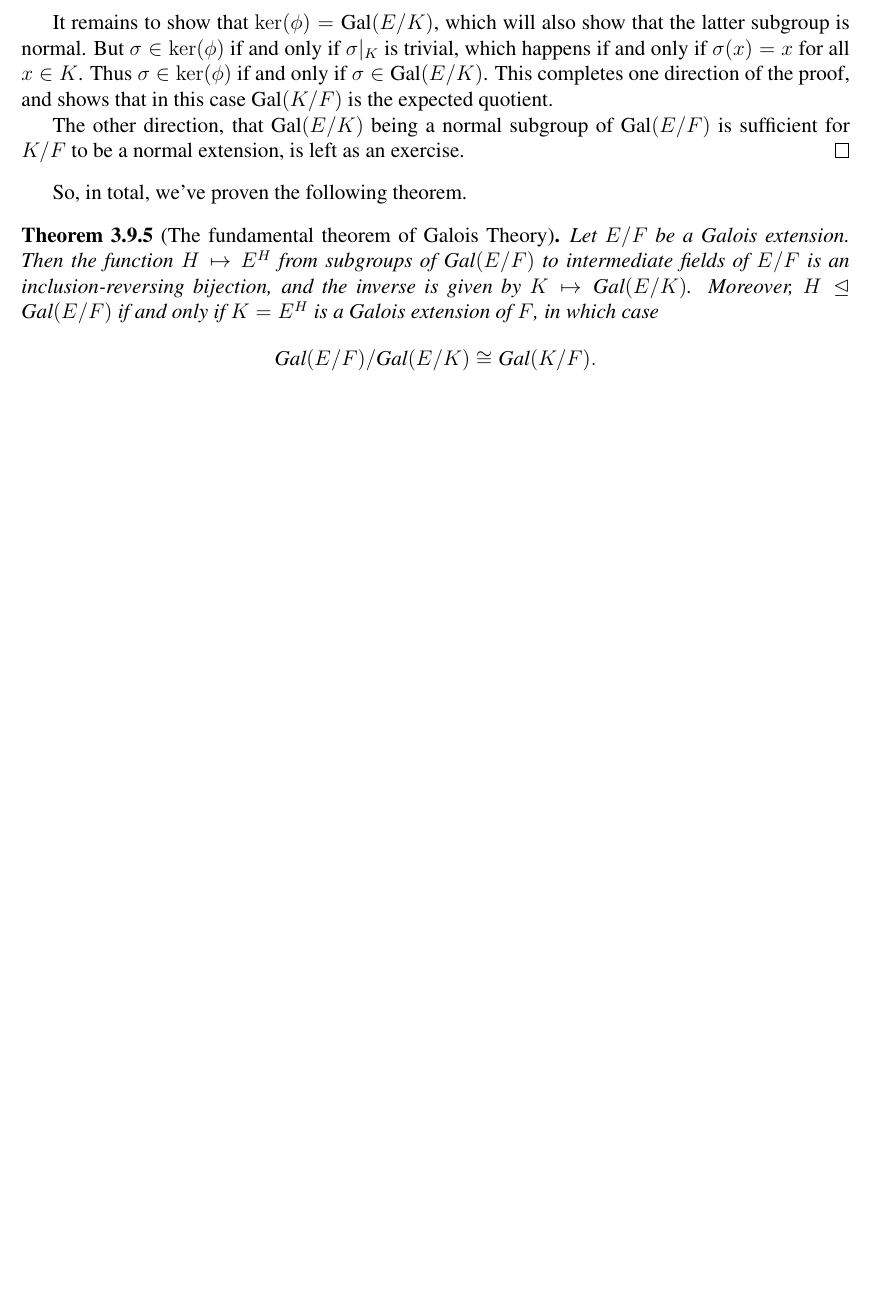
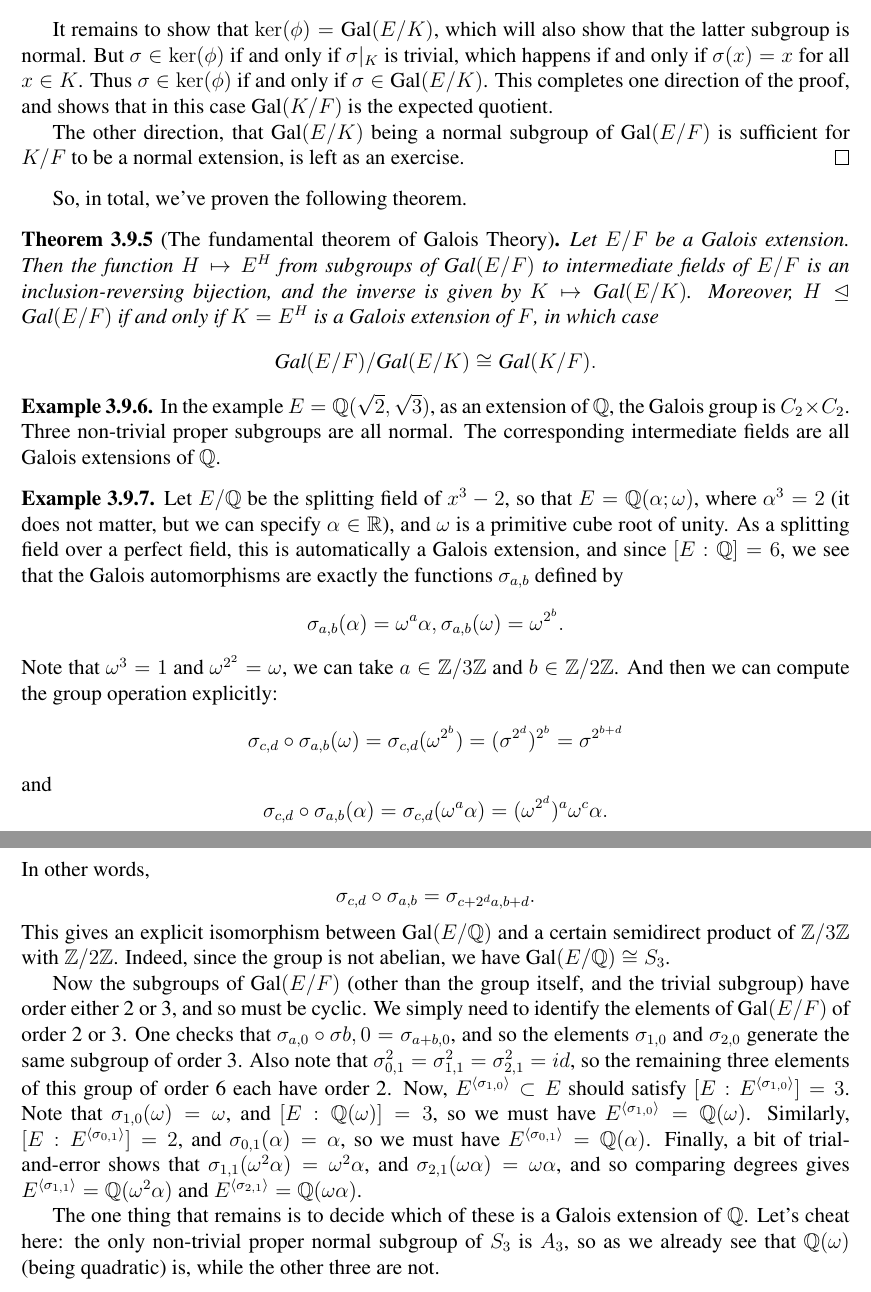
Before and after one commit to hinamizawa/MATH-8510-Galois-Theory, a LaTeX thesis (Lecture Notes.tex): part of page 27 of 27 before the commit and two parts of pages 27 and 28 of 29 after it, the two joined at a grey line, cut so that both start at the same text, the shorter picture padded with empty space. Compiled offline with pdfLaTeX.

Commit message:
Add examples

```diff
--- a/Lecture Notes.tex
+++ b/Lecture Notes.tex
@@ -867,6 +867,26 @@ So, in total, we've proven the following theorem.
     Let $E/F$ be a Galois extension. Then the function $H \mapsto E^H$ from subgroups of $\Gal(E/F)$ to intermediate fields of $E/F$ is an inclusion-reversing bijection, and the inverse is given by $K \mapsto \Gal(E/K)$. Moreover, $H \trianglelefteq \Gal(E/F)$ if and only if $K = E^H$ is a Galois extension of $F$, in which case $$\Gal(E/F)/\Gal(E/K) \cong \Gal(K/F).$$
 \end{thm}
 
+\begin{example}
+    In the example $E=\QQ(\sqrt{2},\sqrt{3})$, as an extension of $\QQ$, the Galois group is $C_2\times C_2$. Three non-trivial proper subgroups are all normal. The corresponding intermediate fields are all Galois extensions of $\QQ$.
+\end{example}
+
+\begin{example}
+    Let $E/\QQ$ be the splitting field of $x^3 - 2$, so that $E = \QQ(\aa; \omega)$, where $\aa^3 = 2$ (it does not matter, but we can specify $\aa\in \RR$), and $\omega$ is a primitive cube root of unity. As a splitting field over a perfect field, this is automatically a Galois extension, and since $[E :\QQ] = 6$, we see that the Galois automorphisms are exactly the functions $\sigma_{a,b}$ defined by $$\sigma_{a,b}(\aa)=\omega^a \aa, \sigma_{a,b}(\omega)=\omega^{2^b}.$$
+    Note that $\omega^3=1$ and $\omega^{2^2}=\omega$, we can take $a\in\ZZ/3\ZZ$ and $b\in\ZZ/2\ZZ$. And then we can compute the group operation explicitly: $$\sigma_{c,d}\circ\sigma_{a,b}(\omega)=\sigma_{c,d}(\omega^{2^b}) = (\sigma^{2^d})^{2^b} = \sigma^{2^{b+d}}$$
+    and $$\sigma_{c,d}\circ\sigma_{a,b}(\aa)= \sigma_{c,d}(\omega^a \aa) = (\omega^{2^d})^a \omega^c\aa.$$
+    In other words, $$\sigma_{c,d}\circ\sigma_{a,b}=\sigma_{c+2^da,b+d}.$$
+    This gives an explicit isomorphism between $\Gal(E/\QQ)$ and a certain semidirect product of $\ZZ/3\ZZ$ with $\ZZ/2\ZZ$. Indeed, since the group is not abelian, we have $\Gal(E/\QQ)\cong S_3$.
+
+    Now the subgroups of $\Gal(E/F)$ (other than the group itself, and the trivial subgroup) have order either 2 or 3, and so must be cyclic. We simply need to identify the elements of $\Gal(E/F)$ of order 2 or 3. One checks that $\sigma_{a,0}\circ\sigma{b,0} = \sigma_{a+b,0}$, and so the elements $\sigma_{1,0}$ and $\sigma_{2,0}$ generate the same subgroup of order 3. Also note that $\sigma_{0,1}^2 = \sigma_{1,1}^2 = \sigma_{2,1}^2 = id$, so the remaining three elements of this group of order 6 each have order 2. Now, $E^{\langle \sigma_{1,0}\rangle} \subset E$ should satisfy $[E : E^{\langle \sigma_{1,0}\rangle}] = 3$. Note that $\sigma_{1,0}(\omega) = \omega$, and $[E : \QQ(\omega)] = 3$, so we must have $E^{\langle \sigma_{1,0}\rangle} = \QQ(\omega)$. Similarly, $[E : E^{\langle \sigma_{0,1}\rangle}] = 2$, and $\sigma_{0,1}(\aa) = \aa$, so we must have $E^{\langle \sigma_{0,1}\rangle} = \QQ(\aa)$. Finally, a bit of trial-and-error shows that $\sigma_{1,1}(\omega^2\aa) = \omega^2\aa$, and $\sigma_{2,1}(\omega\aa) = \omega\aa$, and so comparing degrees gives $E^{\langle \sigma_{1,1}\rangle} = \QQ(\omega^2\aa)$ and $E^{\langle \sigma_{2,1}\rangle} = \QQ(\omega\aa)$.
+
+    The one thing that remains is to decide which of these is a Galois extension of $\QQ$. Let's cheat here: the only non-trivial proper normal subgroup of $S_3$ is $A_3$, so as we already see that $\QQ(\omega)$ (being quadratic) is, while the other three are not.
+\end{example}
+
+\chapter*{Week 4}
+\setcounter{chapter}{4}
+
+
 % \newpage
 % \begin{thebibliography}{99} % don't worry about the 99
 
```
Also changed, not shown: Lecture Notes.pdf.
